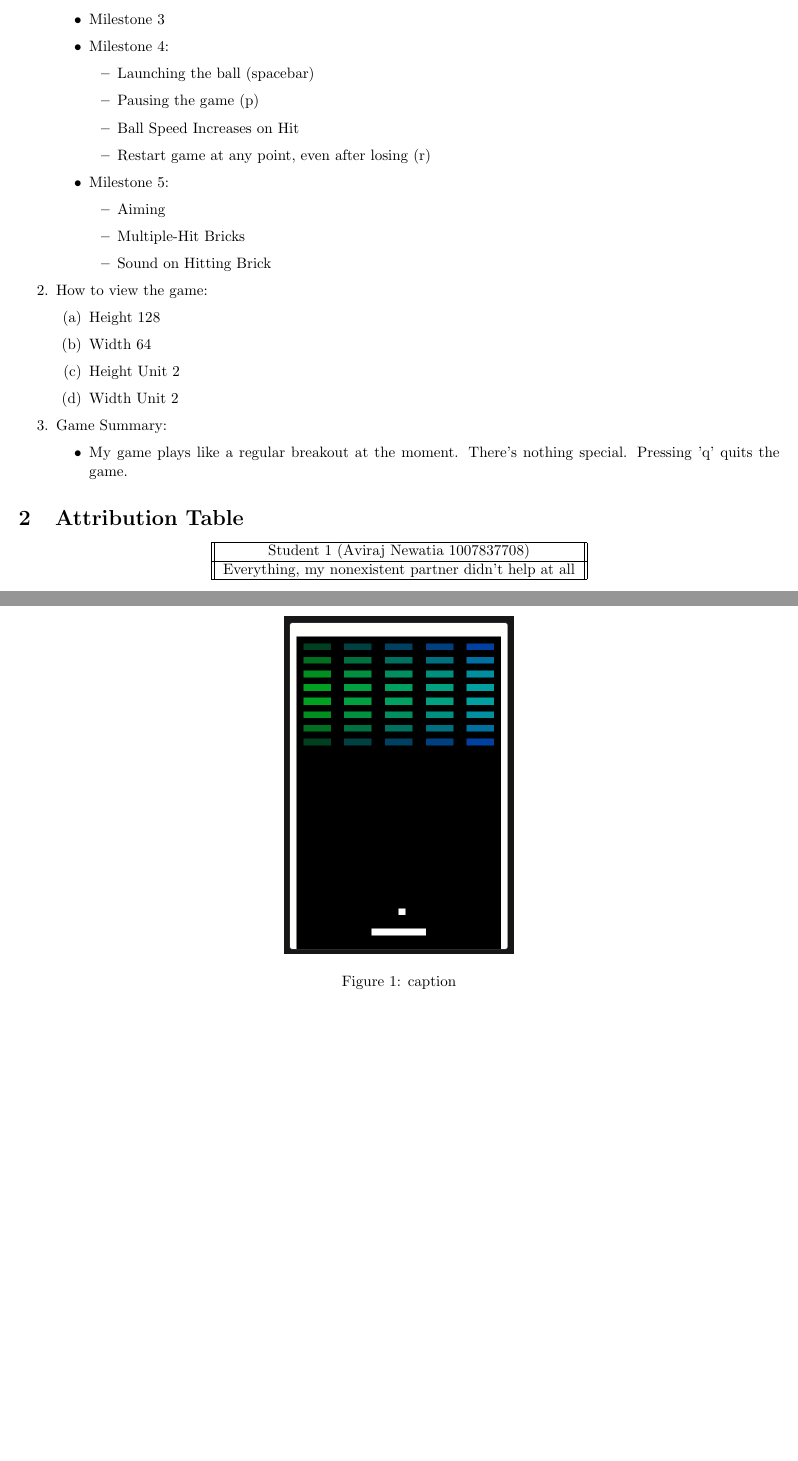
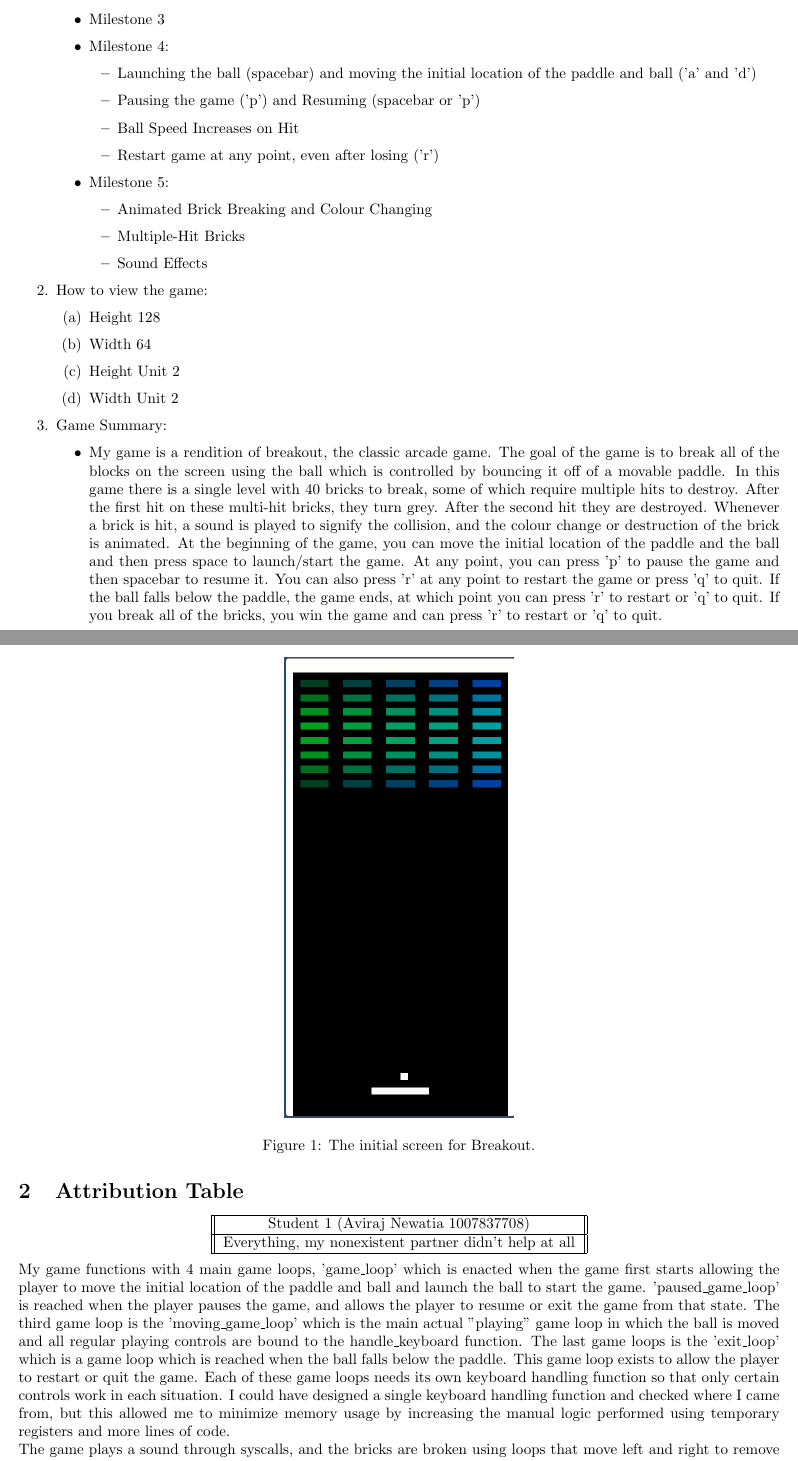
Before and after one commit to projectavi/MIPS-Assembly, a LaTeX document (project-report/project-report.tex): two parts of pages 1 and 2 of 2, joined at a grey line, cut so that both start at the same text, the shorter picture padded with empty space. Compiled offline with pdfLaTeX.

Commit message:
Final Completion

```diff
--- a/project-report/project-report.tex
+++ b/project-report/project-report.tex
@@ -36,16 +36,16 @@
     \item   Milestone 3
     \item   Milestone 4:
     \begin{itemize}
-        \item Launching the ball (spacebar)
-        \item Pausing the game (p)
+        \item Launching the ball (spacebar) and moving the initial location of the paddle and ball ('a' and 'd')
+        \item Pausing the game ('p') and Resuming (spacebar or 'p')
         \item Ball Speed Increases on Hit
-        \item Restart game at any point, even after losing (r)
+        \item Restart game at any point, even after losing ('r')
     \end{itemize}
     \item Milestone 5:
     \begin{itemize}
-        \item Aiming
+        \item Animated Brick Breaking and Colour Changing
         \item Multiple-Hit Bricks
-        \item Sound on Hitting Brick
+        \item Sound Effects
     \end{itemize}
     \end{itemize}
 
@@ -69,14 +69,14 @@
 \begin{figure}[ht!]
     \centering
     \includegraphics[width=0.3\textwidth]{scene.png}
-    \caption{caption}
+    \caption{The initial screen for Breakout.}
     \label{Instructions}
 \end{figure}
 
 \item Game Summary:
 % TODO: Tell us a little about your game.
 \begin{itemize}
-\item My game plays like a regular breakout at the moment. There's nothing special. Pressing 'q' quits the game.
+\item My game is a rendition of breakout, the classic arcade game. The goal of the game is to break all of the blocks on the screen using the ball which is controlled by bouncing it off of a movable paddle. In this game there is a single level with 40 bricks to break, some of which require multiple hits to destroy. After the first hit on these multi-hit bricks, they turn grey. After the second hit they are destroyed. Whenever a brick is hit, a sound is played to signify the collision, and the colour change or destruction of the brick is animated. At the beginning of the game, you can move the initial location of the paddle and the ball and then press space to launch/start the game. At any point, you can press 'p' to pause the game and then spacebar to resume it. You can also press 'r' at any point to restart the game or press 'q' to quit. If the ball falls below the paddle, the game ends, at which point you can press 'r' to restart or 'q' to quit. If you break all of the bricks, you win the game and can press 'r' to restart or 'q' to quit.
 \end{itemize}
 
 
@@ -98,10 +98,7 @@
 \end{tabular}
 \end{center}
 
-% TODO: Fill out the remainder of the document as you see
-%       fit, including as much detail as you think
-%       necessary to better understand your code.
-%       You can add extra sections and subsections to
-%       help us understand why you deserve marks for
-%       features that were more challenging than they
-%       might initially seem.
+My game functions with 4 main game loops, 'game\_loop' which is enacted when the game first starts allowing the player to move the initial location of the paddle and ball and launch the ball to start the game. 'paused\_game\_loop' is reached when the player pauses the game, and allows the player to resume or exit the game from that state.
+The third game loop is the 'moving\_game\_loop' which is the main actual "playing" game loop in which the ball is moved and all regular playing controls are bound to the handle\_keyboard function. The last game loops is the 'exit\_loop' which is a game loop which is reached when the ball falls below the paddle. This game loop exists to allow the player to restart or quit the game.
+Each of these game loops needs its own keyboard handling function so that only certain controls work in each situation. I could have designed a single keyboard handling function and checked where I came from, but this allowed me to minimize memory usage by increasing the manual logic performed using temporary registers and more lines of code. \\
+The game plays a sound through syscalls, and the bricks are broken using loops that move left and right to remove coloured pixels and set them to black. The deletion functions also contain logic to check if the brick should be destroyed, or if its 'durability' should be reduced by colouring it grey first. \\
```
Also changed, not shown: project-report/project-report.pdf, project-report/scene.png, project-report/project-report.tex (3 more changed lines), 4 other files.
